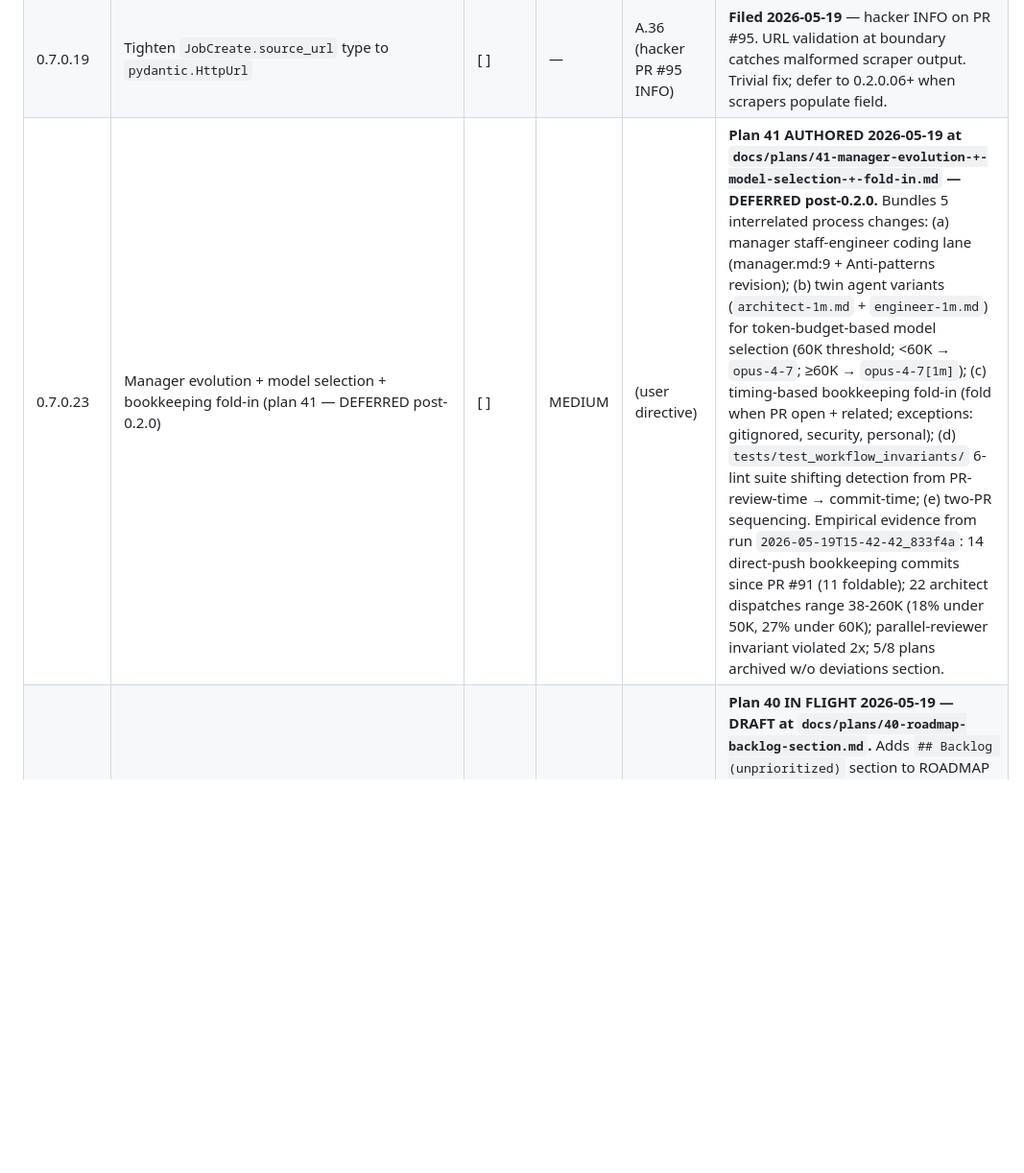
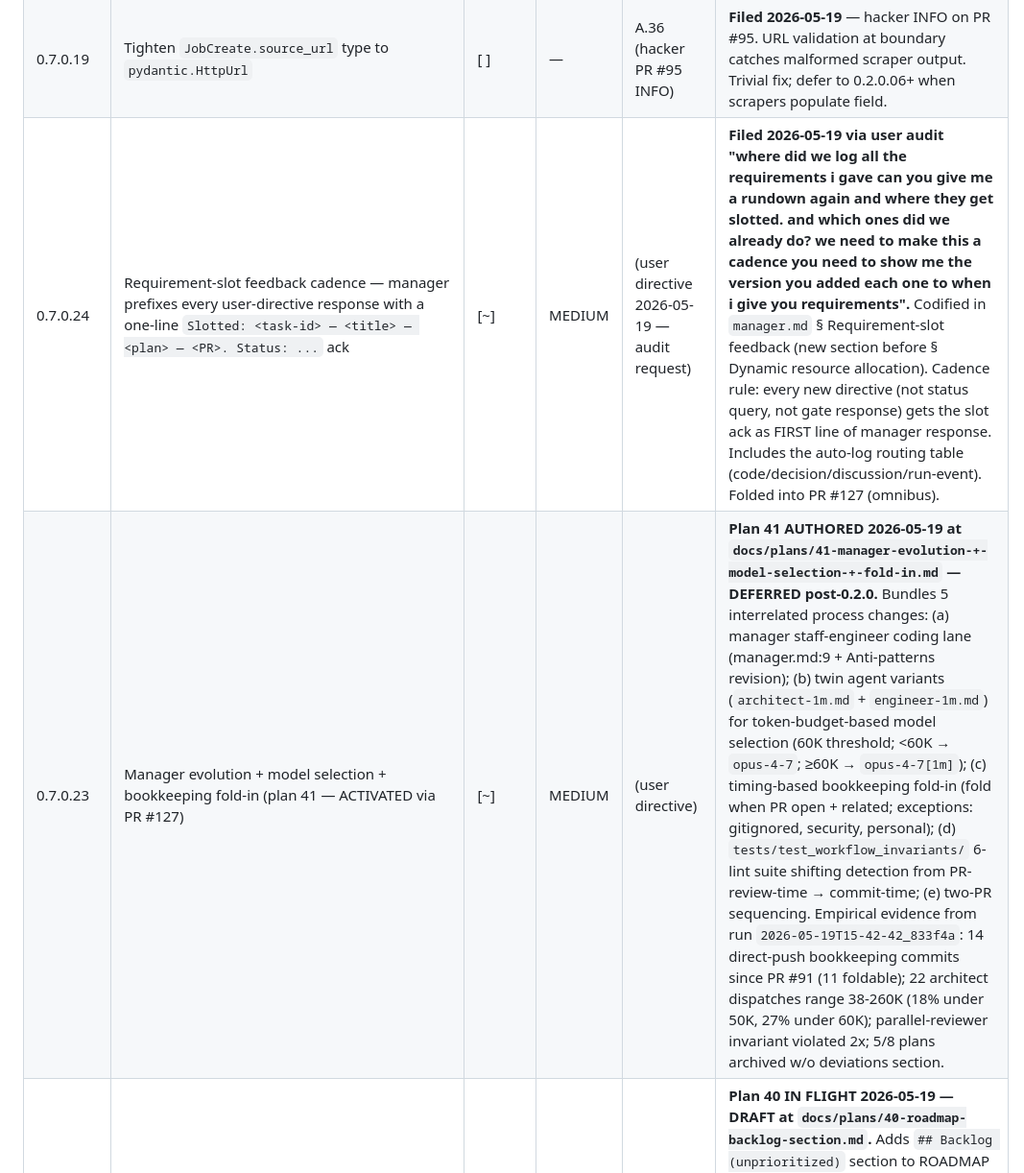
Before and after one commit to crizzy9/naavik, a Markdown page: ROADMAP.md, the part around the change. Shown at 96% size. GitHub-like rendering; blank space fills up the shorter version.

```diff
--- a/ROADMAP.md
+++ b/ROADMAP.md
@@ -421,7 +421,8 @@ Sort key per `docs/design/PHASE_NUMBERING.md` § 1: **release-version ASC → pr
 | 0.7.0.10 | State-of-the-art designer tools — wire huashu-design + similar | [ ] | — | A.25 | **Filed 2026-05-17 — deferred until after Phase 2.** User directive: *"for designer we are not using huashu design tooling. we need to use that."* Target: surface `huashu-design` as PRIMARY designer skill. |
 | 0.7.0.11 | Trace analytics dashboard — simple metrics script | [ ] | — | A.26 | **Filed 2026-05-17 — deferred until after Phase 2.** Simple stdout script (`scripts/trace-analytics.py` or `scripts/agent-metrics.sh`) reads `traces/<run-id>/MANIFEST.json` × N + `traces/runs.log` and prints aggregate metrics. NOT a web UI (that's 0.7.0.02). Reads-only the trace logs. ~1 engineer day. |
 | 0.7.0.19 | Tighten `JobCreate.source_url` type to `pydantic.HttpUrl` | [ ] | — | A.36 (hacker PR #95 INFO) | **Filed 2026-05-19** — hacker INFO on PR #95. URL validation at boundary catches malformed scraper output. Trivial fix; defer to 0.2.0.06+ when scrapers populate field. |
-| 0.7.0.23 | Manager evolution + model selection + bookkeeping fold-in (plan 41 — DEFERRED post-0.2.0) | [ ] | MEDIUM | (user directive) | **Plan 41 AUTHORED 2026-05-19 at `docs/plans/41-manager-evolution-+-model-selection-+-fold-in.md` — DEFERRED post-0.2.0.** Bundles 5 interrelated process changes: (a) manager staff-engineer coding lane (manager.md:9 + Anti-patterns revision); (b) twin agent variants (`architect-1m.md` + `engineer-1m.md`) for token-budget-based model selection (60K threshold; <60K → `opus-4-7`; ≥60K → `opus-4-7[1m]`); (c) timing-based bookkeeping fold-in (fold when PR open + related; exceptions: gitignored, security, personal); (d) `tests/test_workflow_invariants/` 6-lint suite shifting detection from PR-review-time → commit-time; (e) two-PR sequencing. Empirical evidence from run `2026-05-19T15-42-42_833f4a`: 14 direct-push bookkeeping commits since PR #91 (11 foldable); 22 architect dispatches range 38-260K (18% under 50K, 27% under 60K); parallel-reviewer invariant violated 2x; 5/8 plans archived w/o deviations section. |
+| 0.7.0.24 | Requirement-slot feedback cadence — manager prefixes every user-directive response with a one-line `Slotted: <task-id> — <title> — <plan> — <PR>. Status: ...` ack | [~] | MEDIUM | (user directive 2026-05-19 — audit request) | **Filed 2026-05-19 via user audit "where did we log all the requirements i gave can you give me a rundown again and where they get slotted. and which ones did we already do? we need to make this a cadence you need to show me the version you added each one to when i give you requirements".** Codified in `manager.md` § Requirement-slot feedback (new section before § Dynamic resource allocation). Cadence rule: every new directive (not status query, not gate response) gets the slot ack as FIRST line of manager response. Includes the auto-log routing table (code/decision/discussion/run-event). Folded into PR #127 (omnibus). |
+| 0.7.0.23 | Manager evolution + model selection + bookkeeping fold-in (plan 41 — ACTIVATED via PR #127) | [~] | MEDIUM | (user directive) | **Plan 41 AUTHORED 2026-05-19 at `docs/plans/41-manager-evolution-+-model-selection-+-fold-in.md` — DEFERRED post-0.2.0.** Bundles 5 interrelated process changes: (a) manager staff-engineer coding lane (manager.md:9 + Anti-patterns revision); (b) twin agent variants (`architect-1m.md` + `engineer-1m.md`) for token-budget-based model selection (60K threshold; <60K → `opus-4-7`; ≥60K → `opus-4-7[1m]`); (c) timing-based bookkeeping fold-in (fold when PR open + related; exceptions: gitignored, security, personal); (d) `tests/test_workflow_invariants/` 6-lint suite shifting detection from PR-review-time → commit-time; (e) two-PR sequencing. Empirical evidence from run `2026-05-19T15-42-42_833f4a`: 14 direct-push bookkeeping commits since PR #91 (11 foldable); 22 architect dispatches range 38-260K (18% under 50K, 27% under 60K); parallel-reviewer invariant violated 2x; 5/8 plans archived w/o deviations section. |
 | 0.7.0.22 | ROADMAP Backlog section + parser/task/sync recognition | [~] | MEDIUM | (plan 40) | **Plan 40 IN FLIGHT 2026-05-19 — DRAFT at `docs/plans/40-roadmap-backlog-section.md`.** Adds `## Backlog (unprioritized)` section to ROADMAP for future-eligible-but-unprioritized work. Teaches `.claude/naavik_ops/{lib/roadmap.py, task.py, gh.py}` to recognize as synthetic release-version `backlog`. First migrant: `0.2.0.14` n8n migration deferred (not closed-as-moot — historical-data import still possible). Engineer dispatch pending. |
 | 0.7.0.21d | Partial-write rollback in `naavik_ops/plan.py` — `git mv` failure leaves plan mutated at source; capture pre-write text + restore on failure | [ ] | LOW | (hacker PR #120) | **Filed 2026-05-19 via PR #120 hacker review (#124).** Defense-in-depth: any `git mv` error (dirty tree, file outside repo) leaves plan file mutated at original path with section + Status: EXECUTED. Operational confusion, not exploitable. Fix: `try/except` around the file-write + git-mv pipeline; restore on failure. ~10 LOC + 2 tests. |
 | 0.7.0.21c | `validate-deviations` should accept paragraph-style "No material deviations" as PASS, not just bullets | [ ] | LOW | (dogfood discovery) | **Filed 2026-05-19 via dogfood scan.** Plan 32 retrofit uses paragraph form ("No material deviations.") — `validate-deviations` currently BLOCKs it. Either: tighten regex to detect non-empty content + sentinel phrase, OR convert plan 32 retrofit to bullet form. ~5 LOC + 1 test. |
```
Also changed, not shown: .claude/agents/manager.md (+25 -0 lines).
